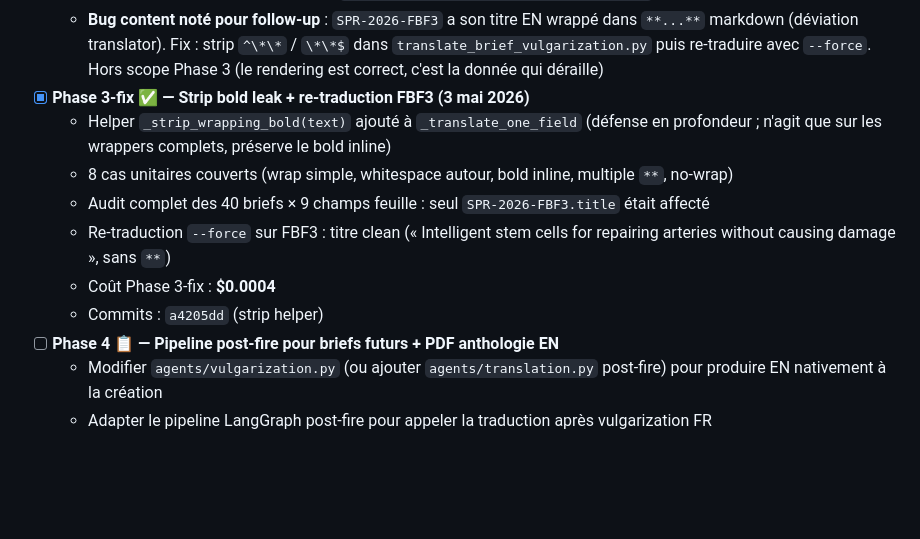
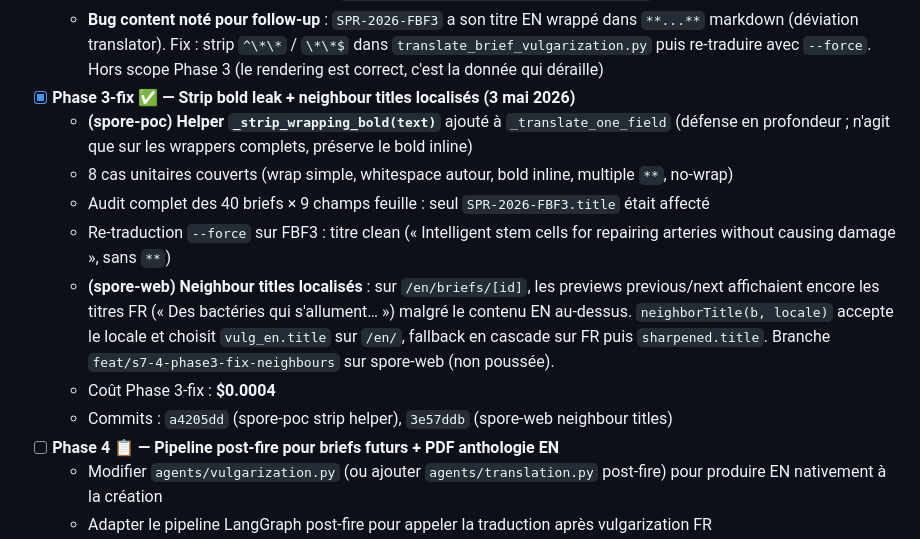
Before and after one commit to benoitbds/spore-poc, a Markdown page: BACKLOG.md, the part around the change. Rendered like a GitHub page; blank space fills up the shorter version.

Commit message:
docs(backlog): extend S7.4 Phase 3-fix to cover neighbour titles
Adds the spore-web neighbour-title fix (3e57ddb on branch
feat/s7-4-phase3-fix-neighbours, not pushed) under the Phase 3-fix
entry. neighborTitle now picks vulg_en.title on /en/ briefs detail
pages so the previous/next preview cards match the surrounding EN
content. Verified via curl: /en shows EN titles, /fr regression
preserved.

Co-Authored-By: Claude Opus 4.7 (1M context) <noreply@anthropic.com>

```diff
--- a/BACKLOG.md
+++ b/BACKLOG.md
@@ -575,13 +575,14 @@ Chaque sprint majeur crée un tag `pre-Sx` sur master avant merge, pour rollback
   - **Commits spore-web** : `2de425d` (backend), `1d9a796` (BriefDetailClient), `e98c880` (cards + haystack), `8204c79` (translation docs)
   - **Décisions notables** archivées dans `docs/i18n-translation-decisions/s7-4.md` (spore-web)
   - **Bug content noté pour follow-up** : `SPR-2026-FBF3` a son titre EN wrappé dans `**...**` markdown (déviation translator). Fix : strip `^\*\*` / `\*\*$` dans `translate_brief_vulgarization.py` puis re-traduire avec `--force`. Hors scope Phase 3 (le rendering est correct, c'est la donnée qui déraille)
-- [x] **Phase 3-fix ✅ — Strip bold leak + re-traduction FBF3 (3 mai 2026)**
-  - Helper `_strip_wrapping_bold(text)` ajouté à `_translate_one_field` (défense en profondeur ; n'agit que sur les wrappers complets, préserve le bold inline)
+- [x] **Phase 3-fix ✅ — Strip bold leak + neighbour titles localisés (3 mai 2026)**
+  - **(spore-poc) Helper `_strip_wrapping_bold(text)`** ajouté à `_translate_one_field` (défense en profondeur ; n'agit que sur les wrappers complets, préserve le bold inline)
   - 8 cas unitaires couverts (wrap simple, whitespace autour, bold inline, multiple `**`, no-wrap)
   - Audit complet des 40 briefs × 9 champs feuille : seul `SPR-2026-FBF3.title` était affecté
   - Re-traduction `--force` sur FBF3 : titre clean (« Intelligent stem cells for repairing arteries without causing damage », sans `**`)
+  - **(spore-web) Neighbour titles localisés** : sur `/en/briefs/[id]`, les previews previous/next affichaient encore les titres FR (« Des bactéries qui s'allument… ») malgré le contenu EN au-dessus. `neighborTitle(b, locale)` accepte le locale et choisit `vulg_en.title` sur `/en/`, fallback en cascade sur FR puis `sharpened.title`. Branche `feat/s7-4-phase3-fix-neighbours` sur spore-web (non poussée).
   - Coût Phase 3-fix : **$0.0004**
-  - Commits : `a4205dd` (strip helper)
+  - Commits : `a4205dd` (spore-poc strip helper), `3e57ddb` (spore-web neighbour titles)
 - [ ] **Phase 4 📋 — Pipeline post-fire pour briefs futurs + PDF anthologie EN**
   - Modifier `agents/vulgarization.py` (ou ajouter `agents/translation.py` post-fire) pour produire EN nativement à la création
   - Adapter le pipeline LangGraph post-fire pour appeler la traduction après vulgarization FR
```
